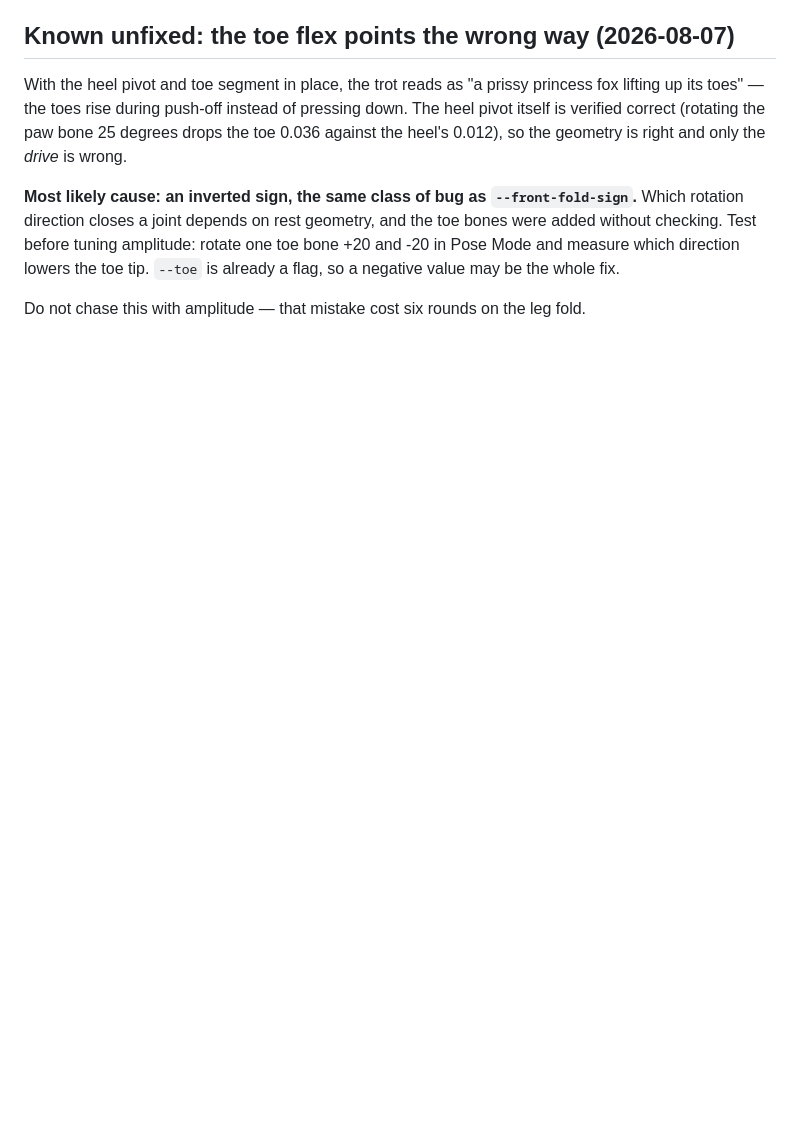
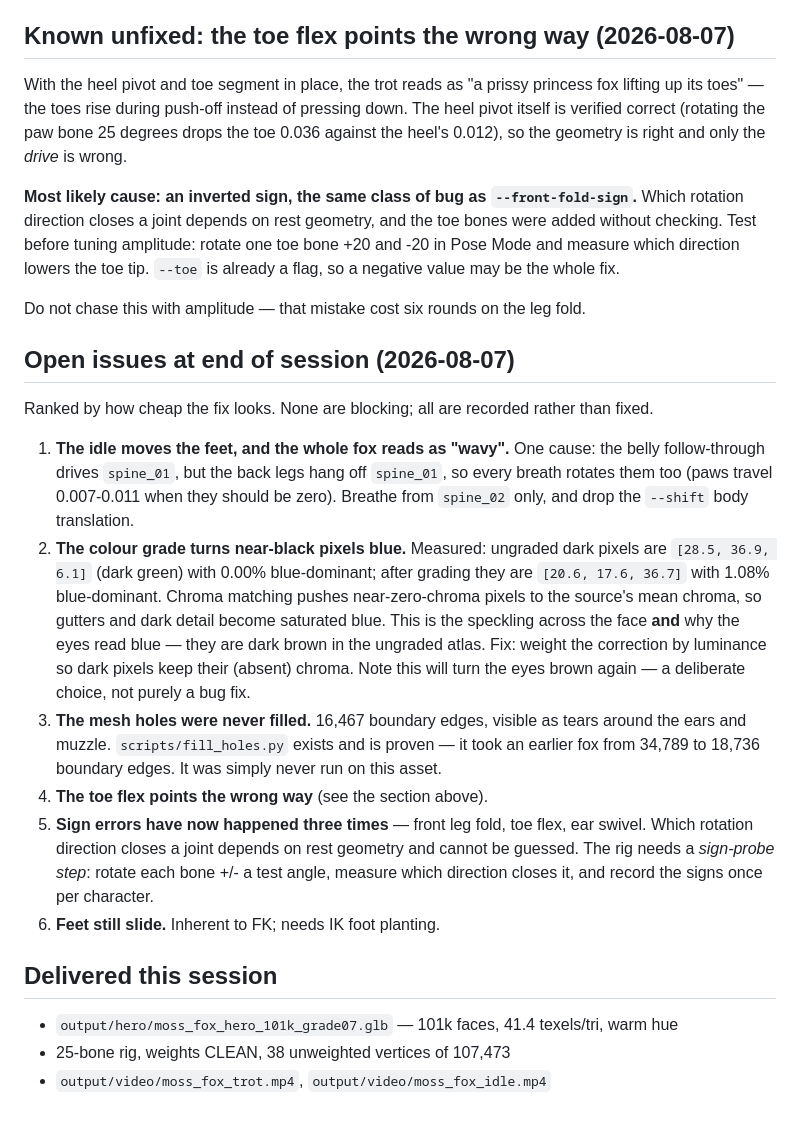
Before and after one commit to Bingeljell/image-to-3dlab, a Markdown page: docs/pipeline-vs-manual.md, the part around the change. Drawn GitHub-style; blank space fills up the shorter version.

Commit message:
docs: record the open issues and what was delivered
Six open items, none blocking: the idle drives spine_01 which carries the back
legs so breathing moves the feet; the colour grade pushes near-black pixels to
saturated blue, which is both the face speckling and the blue eyes; the mesh
holes were never filled despite fill_holes.py being proven; the toe flex sign is
inverted; feet still slide under FK.

Notes that sign errors have now occurred three times — leg fold, toe flex, ear
swivel — and that the rig needs a sign-probe step rather than three separate
discoveries.

```diff
--- a/docs/pipeline-vs-manual.md
+++ b/docs/pipeline-vs-manual.md
@@ -103,3 +103,35 @@ Pose Mode and measure which direction lowers the toe tip. `--toe` is already a f
 a negative value may be the whole fix.
 
 Do not chase this with amplitude — that mistake cost six rounds on the leg fold.
+
+## Open issues at end of session (2026-08-07)
+
+Ranked by how cheap the fix looks. None are blocking; all are recorded rather than fixed.
+
+1. **The idle moves the feet, and the whole fox reads as "wavy".** One cause: the belly
+   follow-through drives `spine_01`, but the back legs hang off `spine_01`, so every
+   breath rotates them too (paws travel 0.007-0.011 when they should be zero). Breathe
+   from `spine_02` only, and drop the `--shift` body translation.
+2. **The colour grade turns near-black pixels blue.** Measured: ungraded dark pixels are
+   `[28.5, 36.9, 6.1]` (dark green) with 0.00% blue-dominant; after grading they are
+   `[20.6, 17.6, 36.7]` with 1.08% blue-dominant. Chroma matching pushes near-zero-chroma
+   pixels to the source's mean chroma, so gutters and dark detail become saturated blue.
+   This is the speckling across the face **and** why the eyes read blue — they are dark
+   brown in the ungraded atlas. Fix: weight the correction by luminance so dark pixels
+   keep their (absent) chroma. Note this will turn the eyes brown again — a deliberate
+   choice, not purely a bug fix.
+3. **The mesh holes were never filled.** 16,467 boundary edges, visible as tears around
+   the ears and muzzle. `scripts/fill_holes.py` exists and is proven — it took an earlier
+   fox from 34,789 to 18,736 boundary edges. It was simply never run on this asset.
+4. **The toe flex points the wrong way** (see the section above).
+5. **Sign errors have now happened three times** — front leg fold, toe flex, ear swivel.
+   Which rotation direction closes a joint depends on rest geometry and cannot be
+   guessed. The rig needs a *sign-probe step*: rotate each bone +/- a test angle, measure
+   which direction closes it, and record the signs once per character.
+6. **Feet still slide.** Inherent to FK; needs IK foot planting.
+
+## Delivered this session
+
+- `output/hero/moss_fox_hero_101k_grade07.glb` — 101k faces, 41.4 texels/tri, warm hue
+- 25-bone rig, weights CLEAN, 38 unweighted vertices of 107,473
+- `output/video/moss_fox_trot.mp4`, `output/video/moss_fox_idle.mp4`
```
